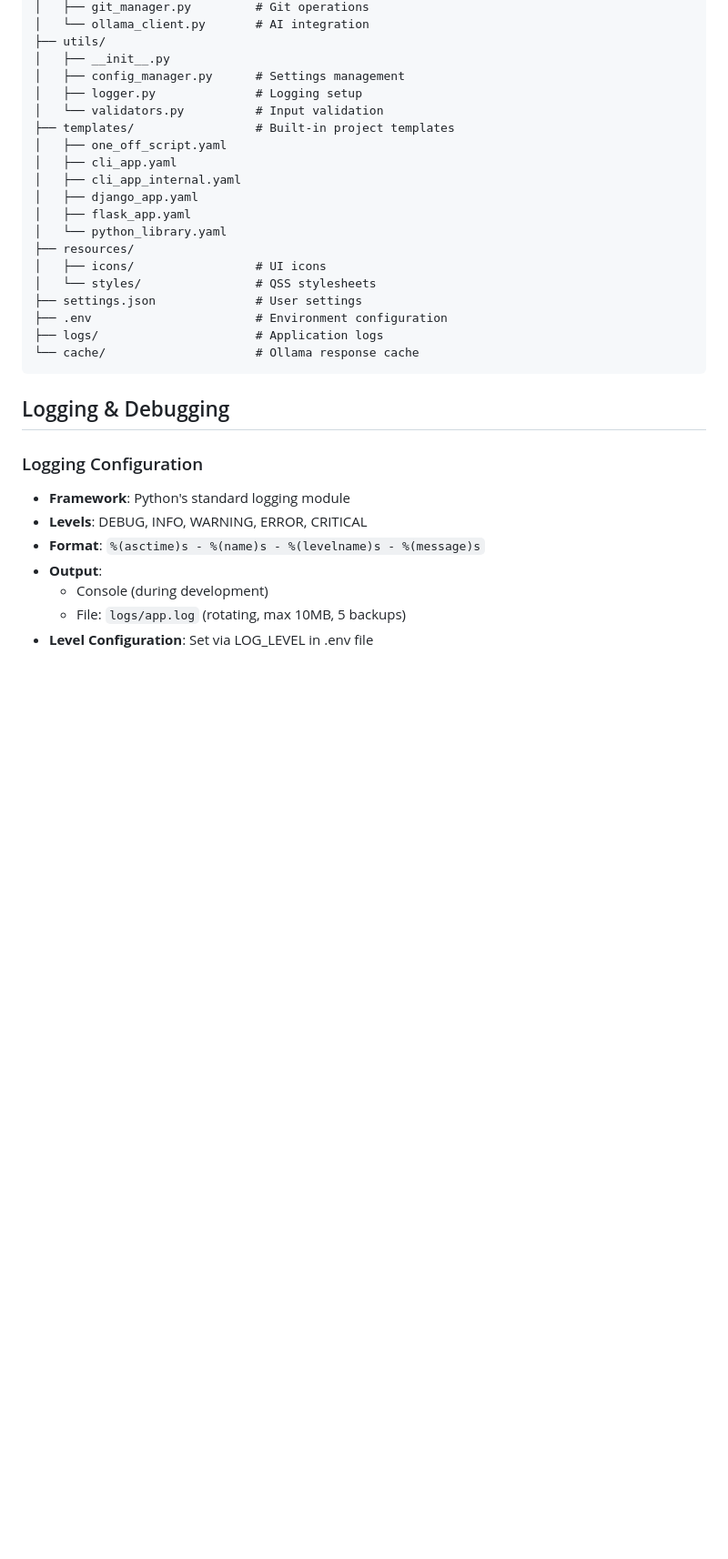
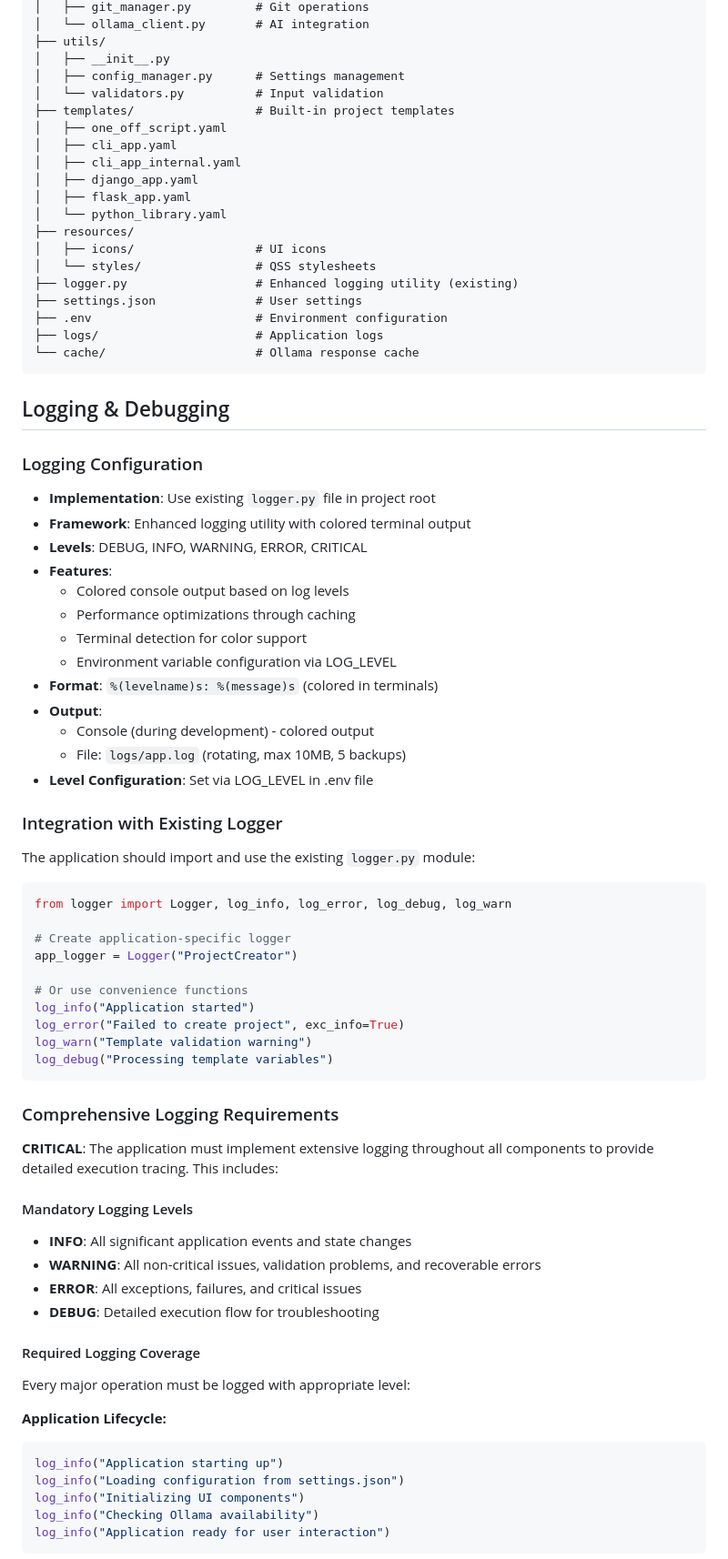
Before and after one commit to fxmartin/create-project, a Markdown page: spec.md, the part around one of its changes. Shown at 91% size. Drawn GitHub-style; blank space fills up the shorter version.

````diff
--- a/spec.md
+++ b/spec.md
@@ -214,7 +214,6 @@ app/
 ├── utils/
 │   ├── __init__.py
 │   ├── config_manager.py      # Settings management
-│   ├── logger.py              # Logging setup
 │   └── validators.py          # Input validation
 ├── templates/                 # Built-in project templates
 │   ├── one_off_script.yaml
@@ -226,6 +225,7 @@ app/
 ├── resources/
 │   ├── icons/                 # UI icons
 │   └── styles/                # QSS stylesheets
+├── logger.py                  # Enhanced logging utility (existing)
 ├── settings.json              # User settings
 ├── .env                       # Environment configuration
 ├── logs/                      # Application logs
@@ -235,11 +235,53 @@ app/
 ## Logging & Debugging
 
 ### Logging Configuration
-- **Framework**: Python's standard logging module
+- **Implementation**: Use existing `logger.py` file in project root
+- **Framework**: Enhanced logging utility with colored terminal output
 - **Levels**: DEBUG, INFO, WARNING, ERROR, CRITICAL
-- **Format**: `%(asctime)s - %(name)s - %(levelname)s - %(message)s`
+- **Features**:
+  - Colored console output based on log levels
+  - Performance optimizations through caching
+  - Terminal detection for color support
+  - Environment variable configuration via LOG_LEVEL
+- **Format**: `%(levelname)s: %(message)s` (colored in terminals)
 - **Output**:
-  - Console (during development)
+  - Console (during development) - colored output
   - File: `logs/app.log` (rotating, max 10MB, 5 backups)
 - **Level Configuration**: Set via LOG_LEVEL in .env file
 
+### Integration with Existing Logger
+The application should import and use the existing `logger.py` module:
+```python
+from logger import Logger, log_info, log_error, log_debug, log_warn
+
+# Create application-specific logger
+app_logger = Logger("ProjectCreator")
+
+# Or use convenience functions
+log_info("Application started")
+log_error("Failed to create project", exc_info=True)
+log_warn("Template validation warning")
+log_debug("Processing template variables")
+```
+
+### Comprehensive Logging Requirements
+**CRITICAL**: The application must implement extensive logging throughout all components to provide detailed execution tracing. This includes:
+
+#### Mandatory Logging Levels
+- **INFO**: All significant application events and state changes
+- **WARNING**: All non-critical issues, validation problems, and recoverable errors
+- **ERROR**: All exceptions, failures, and critical issues
+- **DEBUG**: Detailed execution flow for troubleshooting
+
+#### Required Logging Coverage
+Every major operation must be logged with appropriate level:
+
+**Application Lifecycle:**
+```python
+log_info("Application starting up")
+log_info("Loading configuration from settings.json")
+log_info("Initializing UI components")
+log_info("Checking Ollama availability")
+log_info("Application ready for user interaction")
+```
+
````
Also changed, not shown: other parts of spec.md (+74 -11 lines), .claude/sessions/2025-07-16-1641-Update SPEC.md.md (added, +114 -0 lines).
